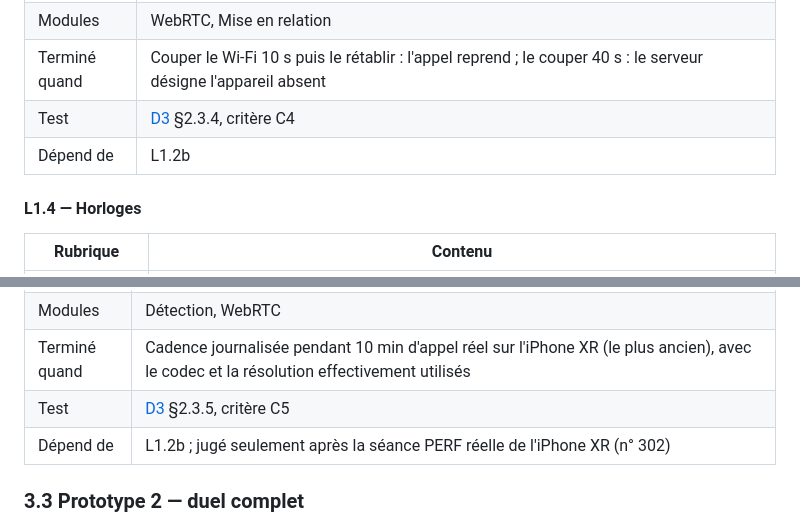
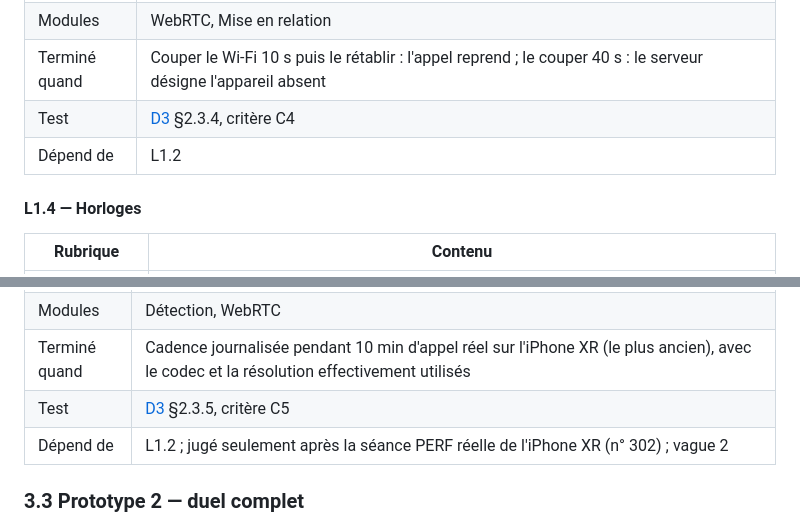
Before and after one commit to Vartax77/ne-souris-pas, a Markdown page: docs/D6-lots-developpement.md, 2 parts joined by grey strips. Rendered like a GitHub page.

```diff
--- a/docs/D6-lots-developpement.md
+++ b/docs/D6-lots-developpement.md
@@ -213,7 +203,7 @@ Clé d'API Metered (n° 305) : l'API d'identifiants d'Open Relay est prévue pou
 | Modules | WebRTC, Mise en relation |
 | Terminé quand | Couper le Wi-Fi 10 s puis le rétablir : l'appel reprend ; le couper 40 s : le serveur désigne l'appareil absent |
 | Test | [D3](D3-plan-de-tests.md) §2.3.4, critère C4 |
-| Dépend de | L1.2b |
+| Dépend de | L1.2 |
 
 #### L1.4 — Horloges
 
@@ -233,7 +223,7 @@ Clé d'API Metered (n° 305) : l'API d'identifiants d'Open Relay est prévue pou
 | Modules | Détection, WebRTC |
 | Terminé quand | Cadence journalisée pendant 10 min d'appel réel sur l'iPhone XR (le plus ancien), avec le codec et la résolution effectivement utilisés |
 | Test | [D3](D3-plan-de-tests.md) §2.3.5, critère C5 |
-| Dépend de | L1.2b ; jugé seulement après la séance PERF réelle de l'iPhone XR (n° 302) |
+| Dépend de | L1.2 ; jugé seulement après la séance PERF réelle de l'iPhone XR (n° 302) ; vague 2 |
 
 ### 3.3 Prototype 2 — duel complet
 
```
Also changed, not shown: other parts of docs/D6-lots-developpement.md (+13 -23 lines), docs/D8-journal-decisions.md (+3 -1 lines), docs/README.md (+2 -2 lines).
